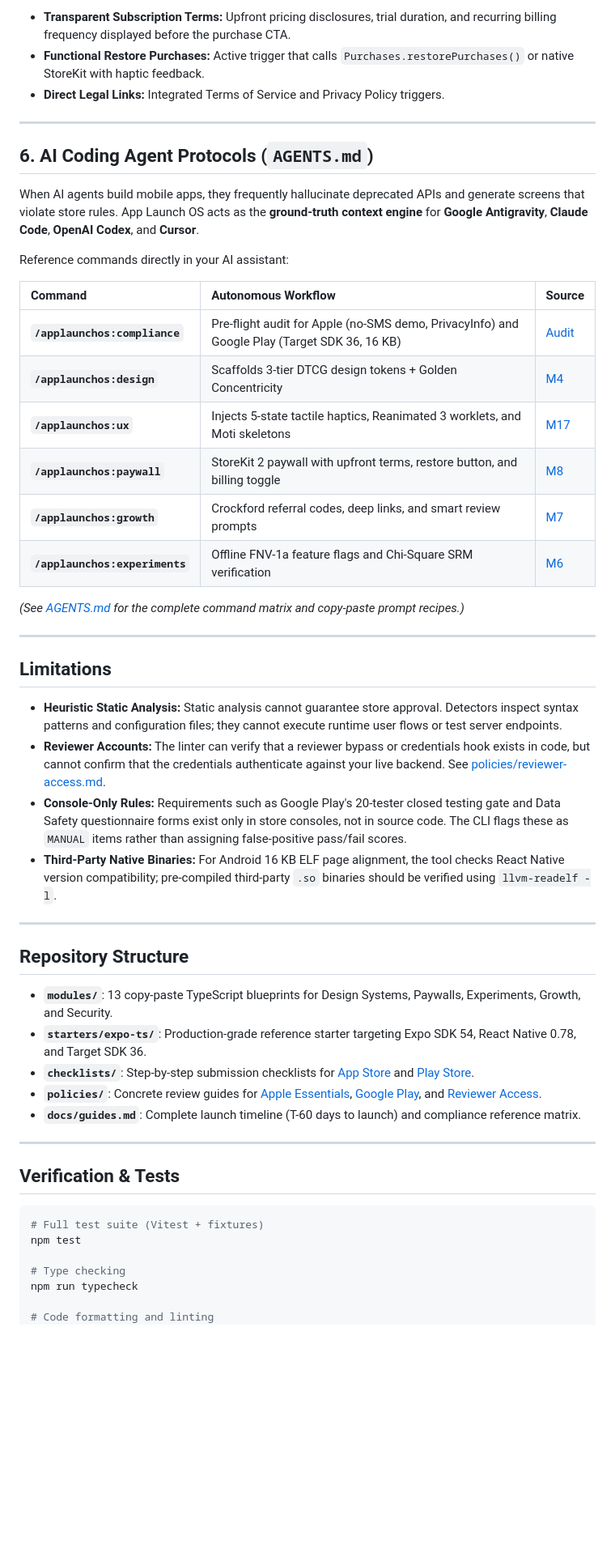
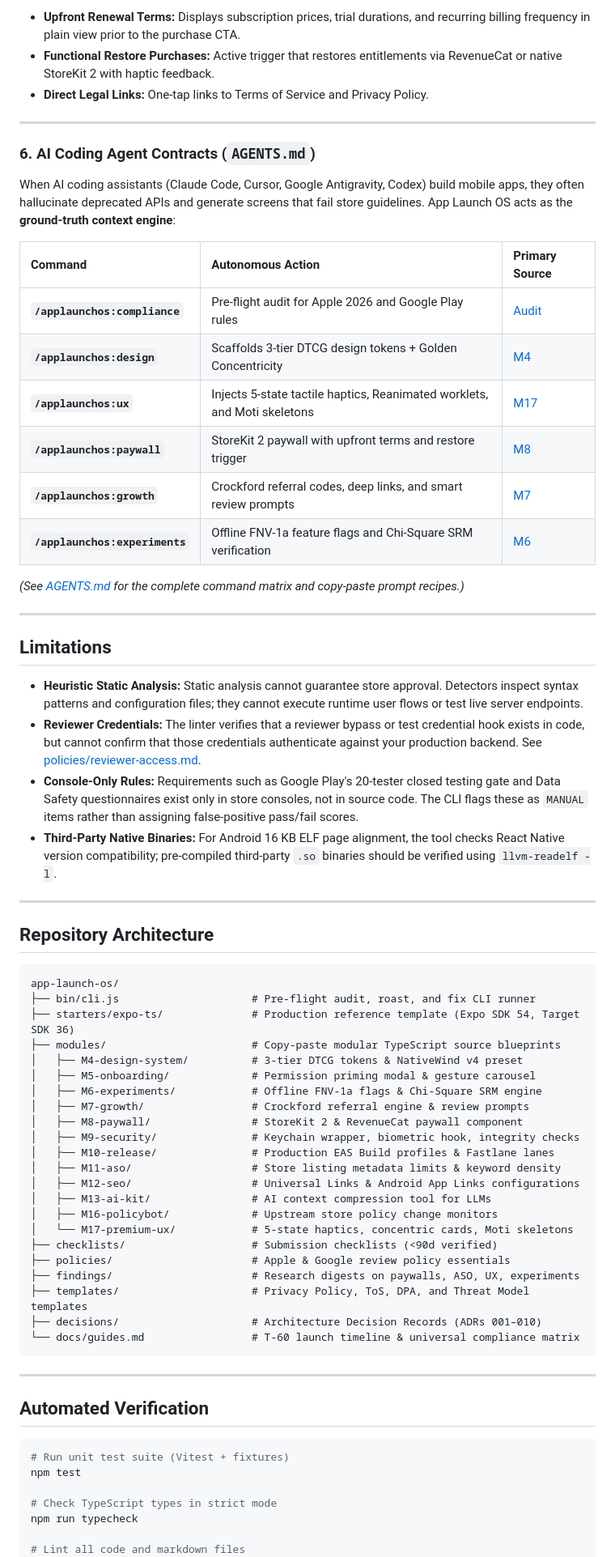
Before and after one commit to yaswanthcash-hub/app-launch-os, a Markdown page: README.md, the part around one of its changes. Shown at 81% size. Drawn GitHub-style; blank space fills up the shorter version.

````diff
--- a/README.md
+++ b/README.md
@@ -124,22 +125,20 @@ Apple Guideline 3.1.1 is one of the top causes of submission rejections. App Lau
 
-- **Transparent Subscription Terms:** Upfront pricing disclosures, trial duration, and recurring billing frequency displayed before the purchase CTA.
-- **Functional Restore Purchases:** Active trigger that calls `Purchases.restorePurchases()` or native StoreKit with haptic feedback.
-- **Direct Legal Links:** Integrated Terms of Service and Privacy Policy triggers.
+- **Upfront Renewal Terms:** Displays subscription prices, trial durations, and recurring billing frequency in plain view prior to the purchase CTA.
+- **Functional Restore Purchases:** Active trigger that restores entitlements via RevenueCat or native StoreKit 2 with haptic feedback.
+- **Direct Legal Links:** One-tap links to Terms of Service and Privacy Policy.
 
 ---
 
-## 6. AI Coding Agent Protocols (`AGENTS.md`)
+### 6. AI Coding Agent Contracts (`AGENTS.md`)
 
-When AI agents build mobile apps, they frequently hallucinate deprecated APIs and generate screens that violate store rules. App Launch OS acts as the **ground-truth context engine** for **Google Antigravity**, **Claude Code**, **OpenAI Codex**, and **Cursor**.
+When AI coding assistants (Claude Code, Cursor, Google Antigravity, Codex) build mobile apps, they often hallucinate deprecated APIs and generate screens that fail store guidelines. App Launch OS acts as the **ground-truth context engine**:
 
-Reference commands directly in your AI assistant:
-
-| Command | Autonomous Workflow | Source |
+| Command | Autonomous Action | Primary Source |
 | :--- | :--- | :--- |
-| **`/applaunchos:compliance`** | Pre-flight audit for Apple (no-SMS demo, PrivacyInfo) and Google Play (Target SDK 36, 16 KB) | [Audit](scripts/compliance-check.js) |
+| **`/applaunchos:compliance`** | Pre-flight audit for Apple 2026 and Google Play rules | [Audit](scripts/compliance-check.js) |
 | **`/applaunchos:design`** | Scaffolds 3-tier DTCG design tokens + Golden Concentricity | [M4](modules/M4-design-system/README.md) |
-| **`/applaunchos:ux`** | Injects 5-state tactile haptics, Reanimated 3 worklets, and Moti skeletons | [M17](modules/M17-premium-ux/README.md) |
-| **`/applaunchos:paywall`** | StoreKit 2 paywall with upfront terms, restore button, and billing toggle | [M8](modules/M8-paywall/README.md) |
+| **`/applaunchos:ux`** | Injects 5-state tactile haptics, Reanimated worklets, and Moti skeletons | [M17](modules/M17-premium-ux/README.md) |
+| **`/applaunchos:paywall`** | StoreKit 2 paywall with upfront terms and restore trigger | [M8](modules/M8-paywall/README.md) |
 | **`/applaunchos:growth`** | Crockford referral codes, deep links, and smart review prompts | [M7](modules/M7-growth/README.md) |
 | **`/applaunchos:experiments`** | Offline FNV-1a feature flags and Chi-Square SRM verification | [M6](modules/M6-experiments/README.md) |
 
@@ -149,31 +148,50 @@ Reference commands directly in your AI assistant:
 
 ## Limitations
 
-- **Heuristic Static Analysis:** Static analysis cannot guarantee store approval. Detectors inspect syntax patterns and configuration files; they cannot execute runtime user flows or test server endpoints.
-- **Reviewer Accounts:** The linter can verify that a reviewer bypass or credentials hook exists in code, but cannot confirm that the credentials authenticate against your live backend. See [policies/reviewer-access.md](policies/reviewer-access.md).
-- **Console-Only Rules:** Requirements such as Google Play's 20-tester closed testing gate and Data Safety questionnaire forms exist only in store consoles, not in source code. The CLI flags these as `MANUAL` items rather than assigning false-positive pass/fail scores.
+- **Heuristic Static Analysis:** Static analysis cannot guarantee store approval. Detectors inspect syntax patterns and configuration files; they cannot execute runtime user flows or test live server endpoints.
+- **Reviewer Credentials:** The linter verifies that a reviewer bypass or test credential hook exists in code, but cannot confirm that those credentials authenticate against your production backend. See [policies/reviewer-access.md](policies/reviewer-access.md).
+- **Console-Only Rules:** Requirements such as Google Play's 20-tester closed testing gate and Data Safety questionnaires exist only in store consoles, not in source code. The CLI flags these as `MANUAL` items rather than assigning false-positive pass/fail scores.
 - **Third-Party Native Binaries:** For Android 16 KB ELF page alignment, the tool checks React Native version compatibility; pre-compiled third-party `.so` binaries should be verified using `llvm-readelf -l`.
 
 ---
 
-## Repository Structure
+## Repository Architecture
 
-- **`modules/`**: 13 copy-paste TypeScript blueprints for Design Systems, Paywalls, Experiments, Growth, and Security.
-- **`starters/expo-ts/`**: Production-grade reference starter targeting Expo SDK 54, React Native 0.78, and Target SDK 36.
-- **`checklists/`**: Step-by-step submission checklists for [App Store](checklists/appstore-submission.md) and [Play Store](checklists/playstore-submission.md).
-- **`policies/`**: Concrete review guides for [Apple Essentials](policies/apple-review-essentials.md), [Google Play](policies/play-policy-essentials.md), and [Reviewer Access](policies/reviewer-access.md).
-- **`docs/guides.md`**: Complete launch timeline (T-60 days to launch) and compliance reference matrix.
+```text
+app-launch-os/
+├── bin/cli.js                     # Pre-flight audit, roast, and fix CLI runner
+├── starters/expo-ts/              # Production reference template (Expo SDK 54, Target SDK 36)
+├── modules/                       # Copy-paste modular TypeScript source blueprints
+│   ├── M4-design-system/          # 3-tier DTCG tokens & NativeWind v4 preset
+│   ├── M5-onboarding/             # Permission priming modal & gesture carousel
+│   ├── M6-experiments/            # Offline FNV-1a flags & Chi-Square SRM engine
+│   ├── M7-growth/                 # Crockford referral engine & review prompts
+│   ├── M8-paywall/                # StoreKit 2 & RevenueCat paywall component
+│   ├── M9-security/               # Keychain wrapper, biometric hook, integrity checks
+│   ├── M10-release/               # Production EAS Build profiles & Fastlane lanes
+│   ├── M11-aso/                   # Store listing metadata limits & keyword density
+│   ├── M12-seo/                   # Universal Links & Android App Links configurations
+│   ├── M13-ai-kit/                # AI context compression tool for LLMs
+│   ├── M16-policybot/             # Upstream store policy change monitors
+│   └── M17-premium-ux/            # 5-state haptics, concentric cards, Moti skeletons
+├── checklists/                    # Submission checklists (<90d verified)
+├── policies/                      # Apple & Google review policy essentials
+├── findings/                      # Research digests on paywalls, ASO, UX, experiments
+├── templates/                     # Privacy Policy, ToS, DPA, and Threat Model templates
+├── decisions/                     # Architecture Decision Records (ADRs 001–010)
+└── docs/guides.md                 # T-60 launch timeline & universal compliance matrix
+```
 
 ---
 
-## Verification & Tests
+## Automated Verification
 
 ```bash
-# Full test suite (Vitest + fixtures)
+# Run unit test suite (Vitest + fixtures)
 npm test
 
-# Type checking
+# Check TypeScript types in strict mode
 npm run typecheck
 
-# Code formatting and linting
+# Lint all code and markdown files
 npx eslint .
````
Also changed, not shown: other parts of README.md (+63 -60 lines).
